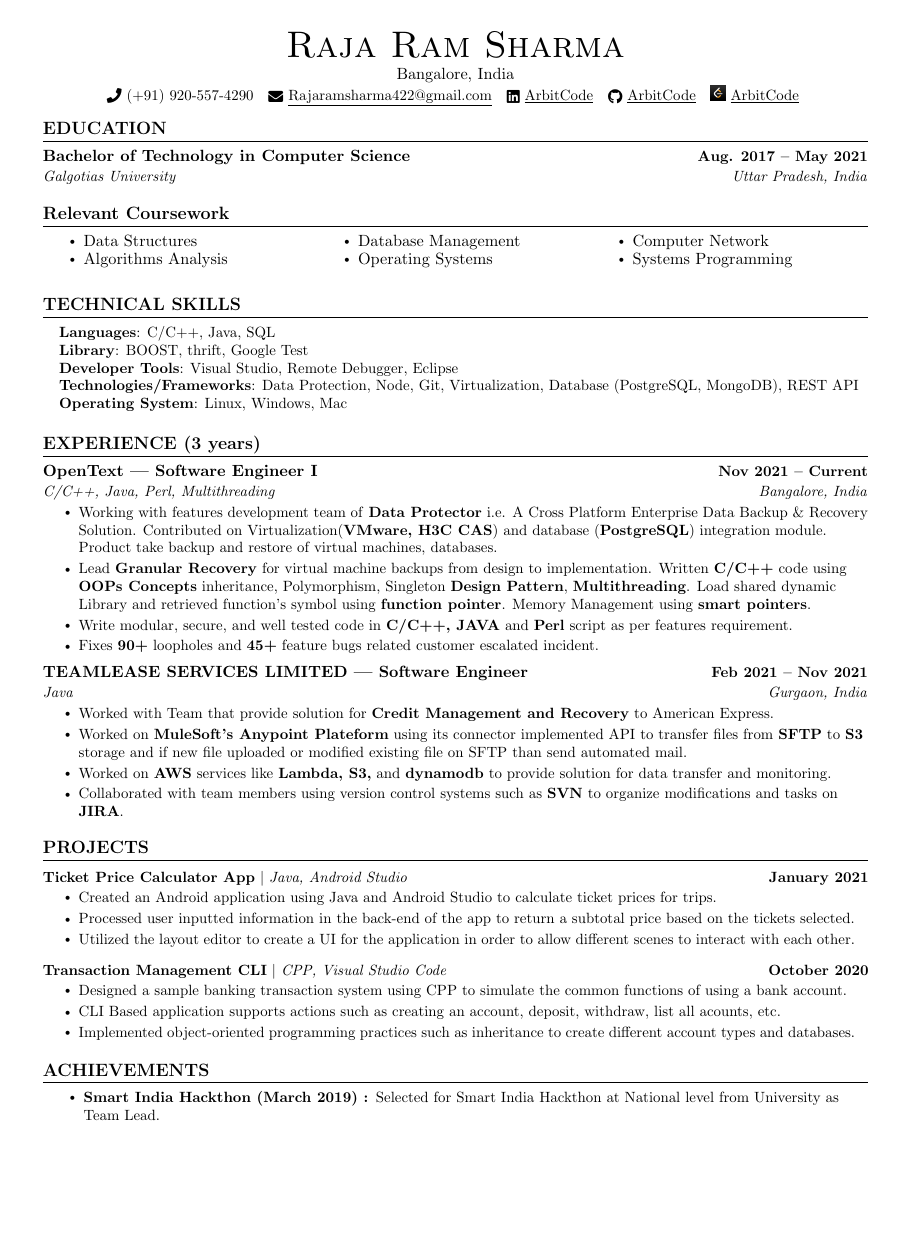
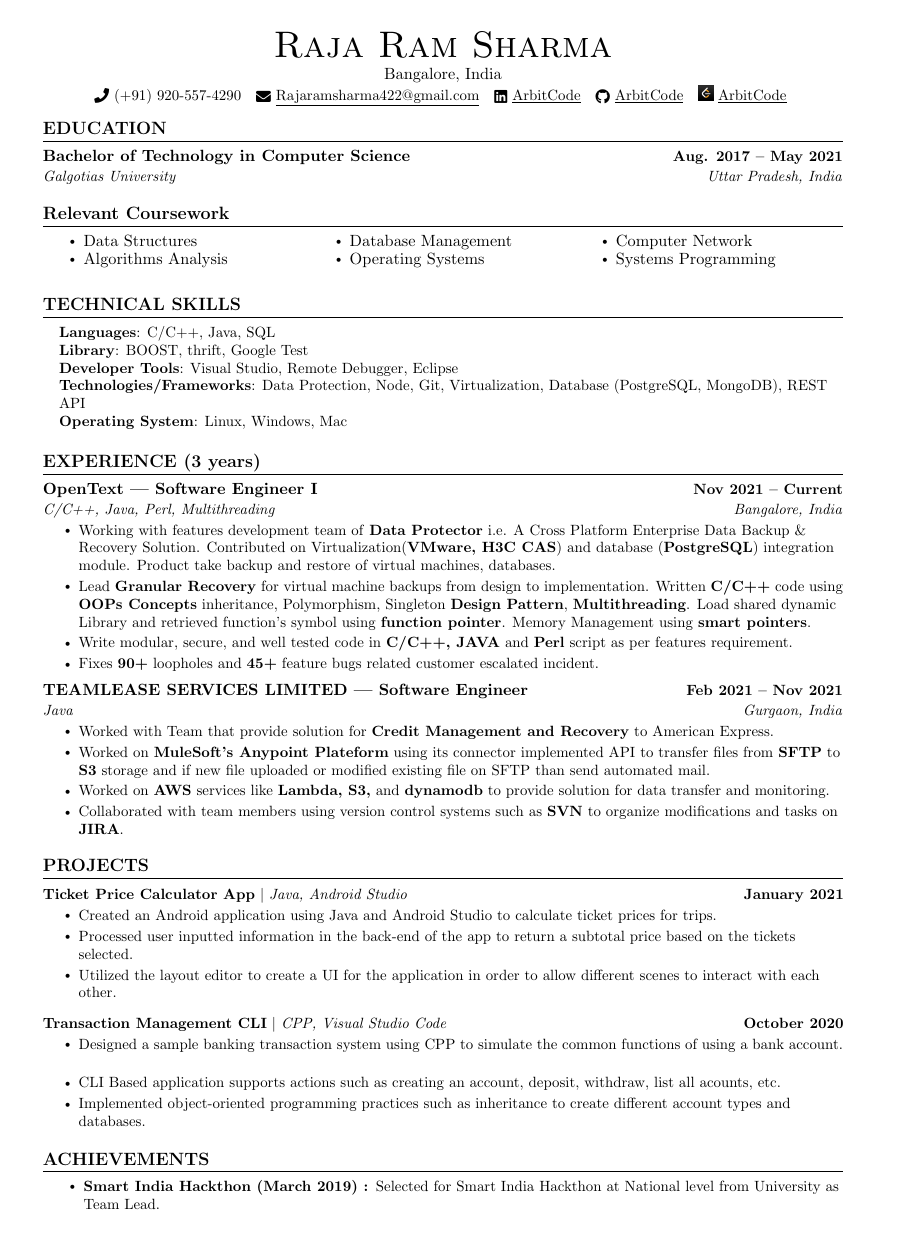
Before and after one commit to ArbitCode/resume, a LaTeX document (RajaRamSharma_C++_3_0Yrs.tex): the whole page, the shorter picture padded with empty space. Compiled offline with pdfLaTeX.

```diff
--- a/RajaRamSharma_C++_3_0Yrs.tex
+++ b/RajaRamSharma_C++_3_0Yrs.tex
@@ -8,7 +8,7 @@
 \documentclass[letterpaper,11pt]{article}
 
 \usepackage{latexsym}
-\usepackage[empty]{fullpage}
+\usepackage[a4paper, margin=1in]{geometry}
 \usepackage{titlesec}
 \usepackage{marvosym}
 \usepackage[usenames,dvipsnames]{color}
```
Also changed, not shown: out/RajaRamSharma_C++_3_0Yrs.pdf, 1 other file.
